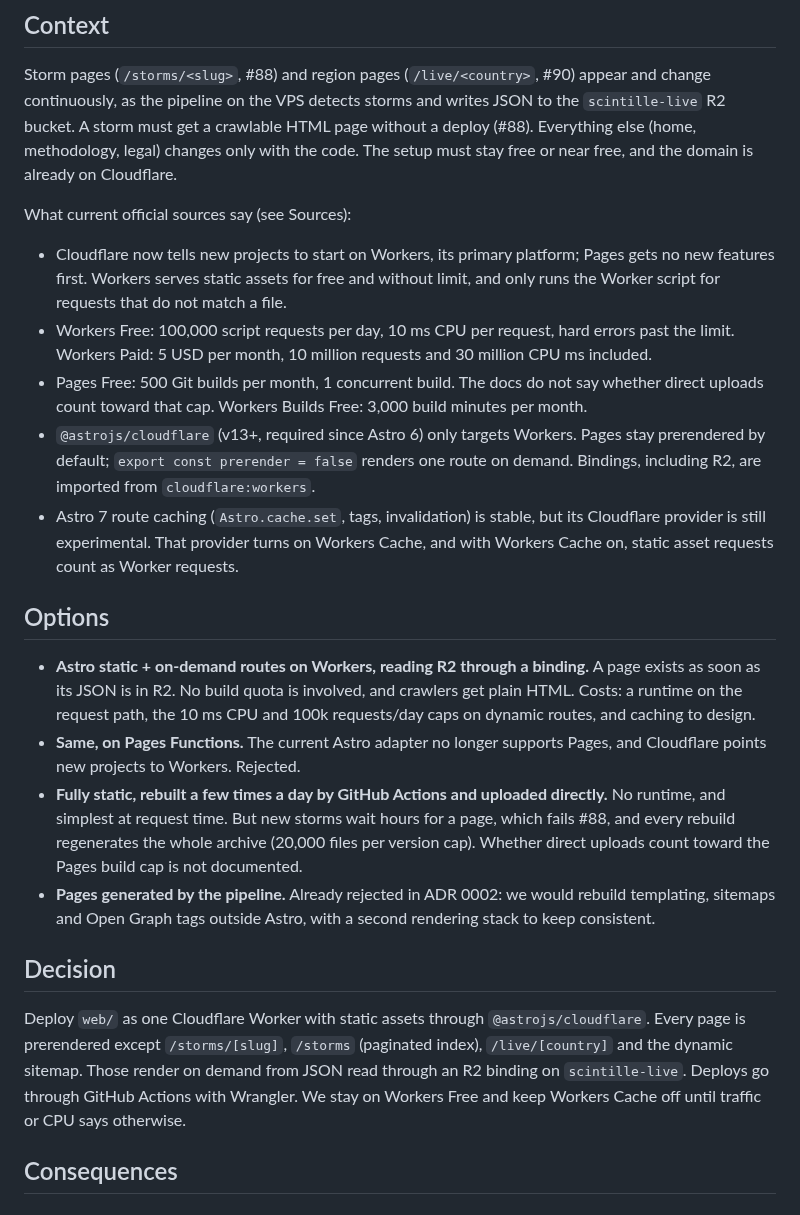
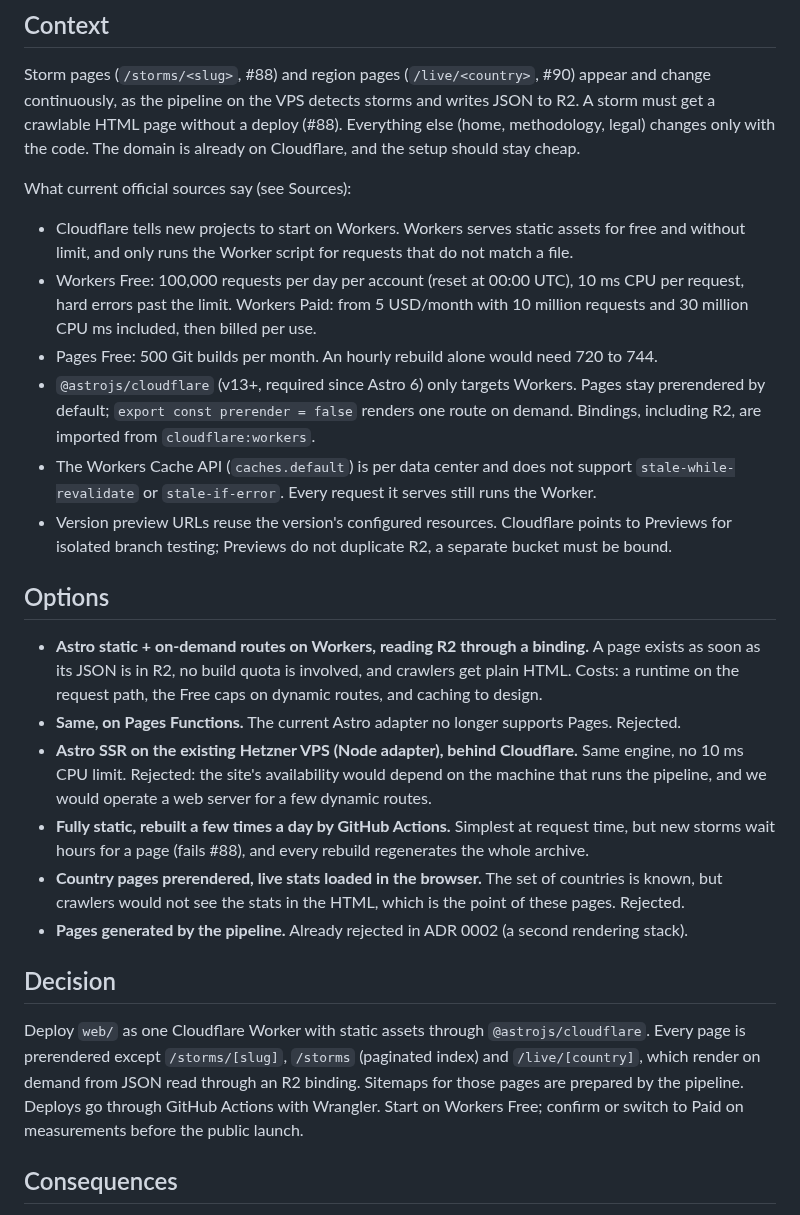
Before and after one commit to pierregc/scintille, a Markdown page: docs/adr/0005-hosting-and-dynamic-pages.md, the part around one of its changes. Rendered like a GitHub page.

```diff
--- a/docs/adr/0005-hosting-and-dynamic-pages.md
+++ b/docs/adr/0005-hosting-and-dynamic-pages.md
@@ -5,45 +5,44 @@
 
 ## Context
 Storm pages (`/storms/<slug>`, #88) and region pages (`/live/<country>`, #90) appear and change
-continuously, as the pipeline on the VPS detects storms and writes JSON to the `scintille-live` R2
-bucket. A storm must get a crawlable HTML page without a deploy (#88). Everything else (home,
-methodology, legal) changes only with the code. The setup must stay free or near free, and the
-domain is already on Cloudflare.
+continuously, as the pipeline on the VPS detects storms and writes JSON to R2. A storm must get a
+crawlable HTML page without a deploy (#88). Everything else (home, methodology, legal) changes only
+with the code. The domain is already on Cloudflare, and the setup should stay cheap.
 
 What current official sources say (see Sources):
-- Cloudflare now tells new projects to start on Workers, its primary platform; Pages gets no new
-  features first. Workers serves static assets for free and without limit, and only runs the Worker
-  script for requests that do not match a file.
-- Workers Free: 100,000 script requests per day, 10 ms CPU per request, hard errors past the limit.
-  Workers Paid: 5 USD per month, 10 million requests and 30 million CPU ms included.
-- Pages Free: 500 Git builds per month, 1 concurrent build. The docs do not say whether direct
-  uploads count toward that cap. Workers Builds Free: 3,000 build minutes per month.
+- Cloudflare tells new projects to start on Workers. Workers serves static assets for free and
+  without limit, and only runs the Worker script for requests that do not match a file.
+- Workers Free: 100,000 requests per day per account (reset at 00:00 UTC), 10 ms CPU per request,
+  hard errors past the limit. Workers Paid: from 5 USD/month with 10 million requests and 30 million
+  CPU ms included, then billed per use.
+- Pages Free: 500 Git builds per month. An hourly rebuild alone would need 720 to 744.
 - `@astrojs/cloudflare` (v13+, required since Astro 6) only targets Workers. Pages stay prerendered
-  by default; `export const prerender = false` renders one route on demand. Bindings, including
-  R2, are imported from `cloudflare:workers`.
-- Astro 7 route caching (`Astro.cache.set`, tags, invalidation) is stable, but its Cloudflare
-  provider is still experimental. That provider turns on Workers Cache, and with Workers Cache on,
-  static asset requests count as Worker requests.
+  by default; `export const prerender = false` renders one route on demand. Bindings, including R2,
+  are imported from `cloudflare:workers`.
+- The Workers Cache API (`caches.default`) is per data center and does not support
+  `stale-while-revalidate` or `stale-if-error`. Every request it serves still runs the Worker.
+- Version preview URLs reuse the version's configured resources. Cloudflare points to Previews for
+  isolated branch testing; Previews do not duplicate R2, a separate bucket must be bound.
 
 ## Options
 - **Astro static + on-demand routes on Workers, reading R2 through a binding.** A page exists as
-  soon as its JSON is in R2. No build quota is involved, and crawlers get plain HTML. Costs: a
-  runtime on the request path, the 10 ms CPU and 100k requests/day caps on dynamic routes, and
-  caching to design.
-- **Same, on Pages Functions.** The current Astro adapter no longer supports Pages, and Cloudflare
-  points new projects to Workers. Rejected.
-- **Fully static, rebuilt a few times a day by GitHub Actions and uploaded directly.** No runtime,
-  and simplest at request time. But new storms wait hours for a page, which fails #88, and every
-  rebuild regenerates the whole archive (20,000 files per version cap). Whether direct uploads count
-  toward the Pages build cap is not documented.
-- **Pages generated by the pipeline.** Already rejected in ADR 0002: we would rebuild templating,
-  sitemaps and Open Graph tags outside Astro, with a second rendering stack to keep consistent.
+  soon as its JSON is in R2, no build quota is involved, and crawlers get plain HTML. Costs: a
+  runtime on the request path, the Free caps on dynamic routes, and caching to design.
+- **Same, on Pages Functions.** The current Astro adapter no longer supports Pages. Rejected.
+- **Astro SSR on the existing Hetzner VPS (Node adapter), behind Cloudflare.** Same engine, no
+  10 ms CPU limit. Rejected: the site's availability would depend on the machine that runs the
+  pipeline, and we would operate a web server for a few dynamic routes.
+- **Fully static, rebuilt a few times a day by GitHub Actions.** Simplest at request time, but new
+  storms wait hours for a page (fails #88), and every rebuild regenerates the whole archive.
+- **Country pages prerendered, live stats loaded in the browser.** The set of countries is known,
+  but crawlers would not see the stats in the HTML, which is the point of these pages. Rejected.
+- **Pages generated by the pipeline.** Already rejected in ADR 0002 (a second rendering stack).
 
 ## Decision
 Deploy `web/` as one Cloudflare Worker with static assets through `@astrojs/cloudflare`. Every page
-is prerendered except `/storms/[slug]`, `/storms` (paginated index), `/live/[country]` and the
-dynamic sitemap. Those render on demand from JSON read through an R2 binding on `scintille-live`.
-Deploys go through GitHub Actions with Wrangler. We stay on Workers Free and keep Workers Cache off
-until traffic or CPU says otherwise.
+is prerendered except `/storms/[slug]`, `/storms` (paginated index) and `/live/[country]`, which
+render on demand from JSON read through an R2 binding. Sitemaps for those pages are prepared by the
+pipeline. Deploys go through GitHub Actions with Wrangler. Start on Workers Free; confirm or switch
+to Paid on measurements before the public launch.
 
 ## Consequences
```
Also changed, not shown: other parts of docs/adr/0005-hosting-and-dynamic-pages.md (+86 -81 lines).
